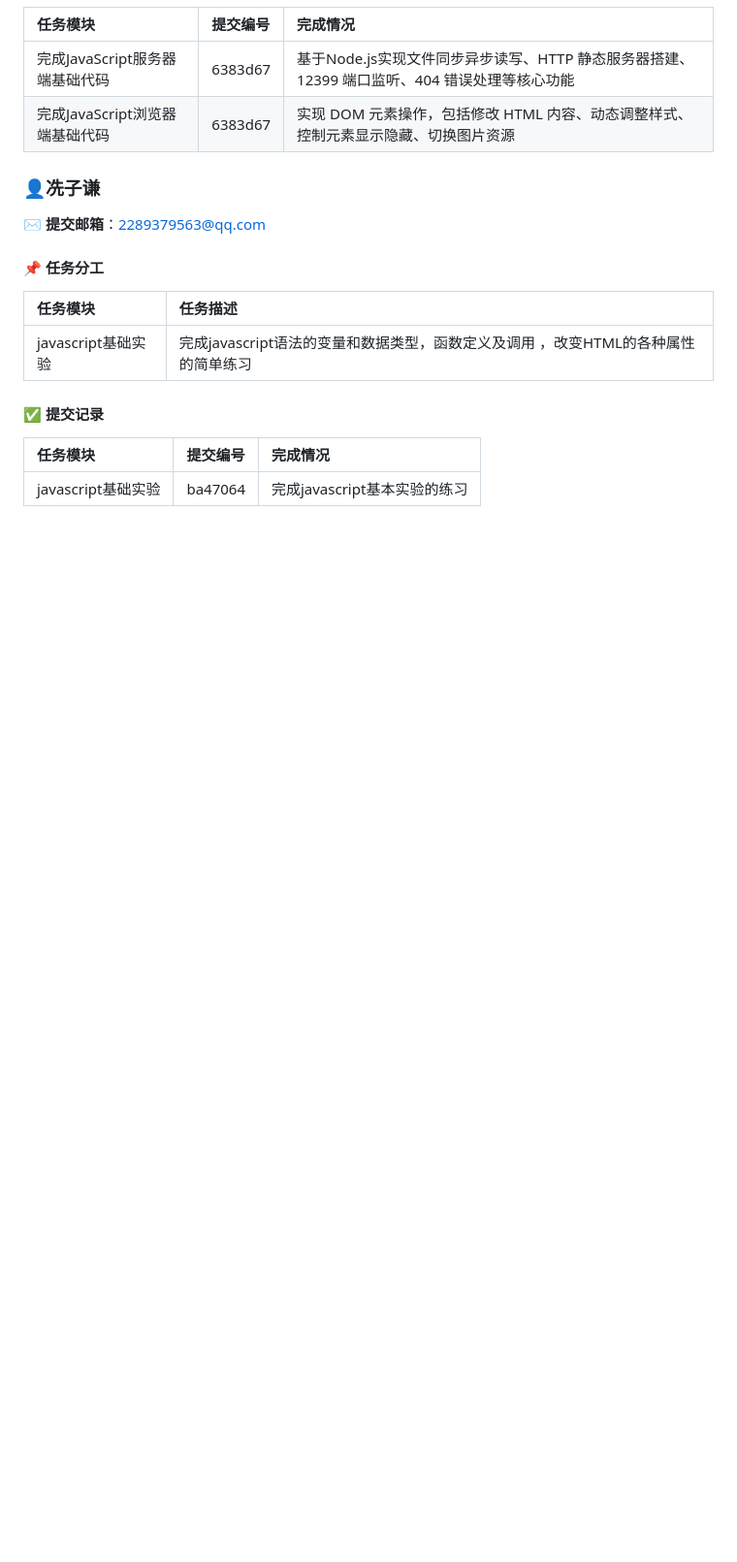
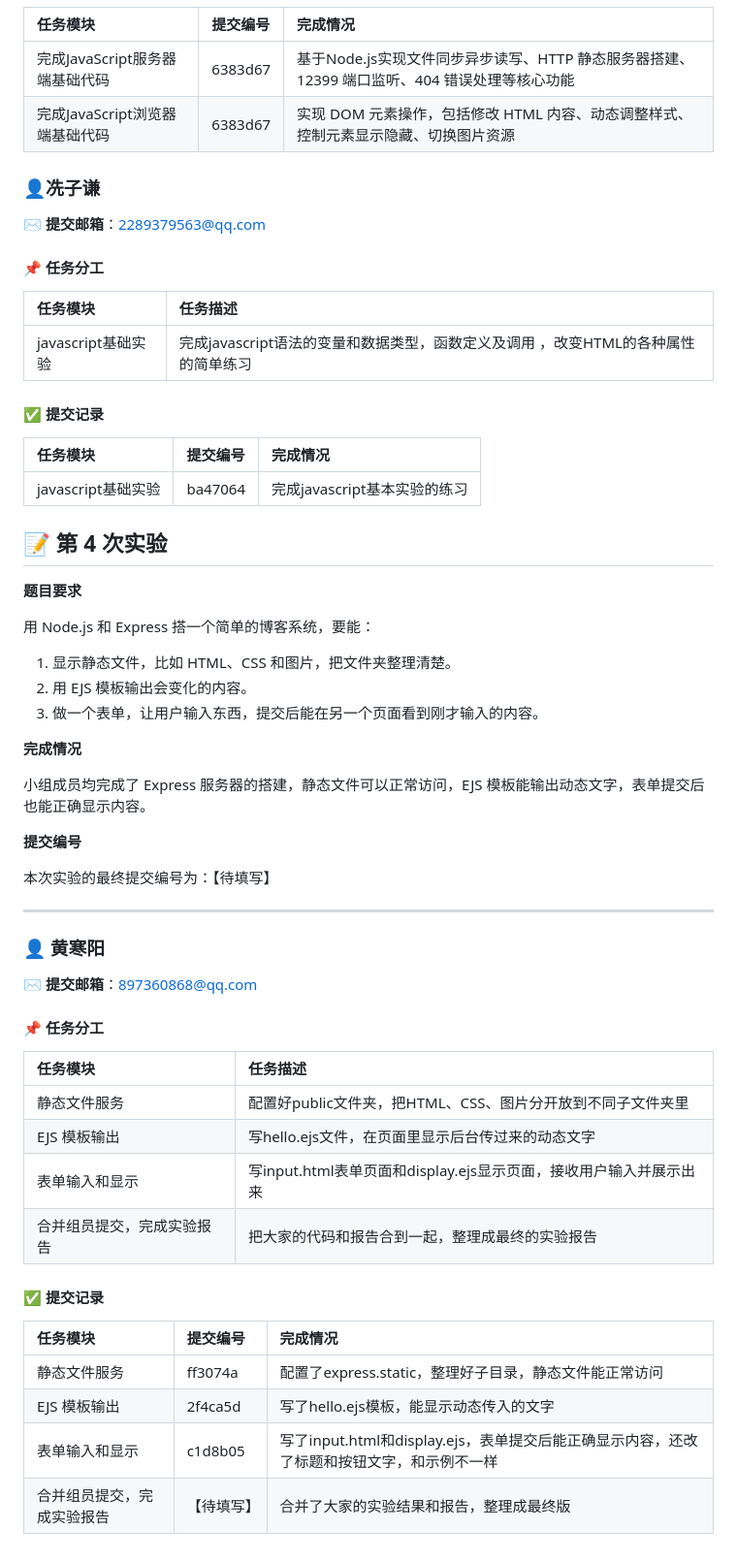
Before and after one commit to hhy1221/travel-diary, a Markdown page: REPORT.md, the part around the change. Shown at 97% size. Rendered like a GitHub page; blank space fills up the shorter version.

Commit message:
黄寒阳提交第四次实验报告

```diff
--- a/REPORT.md
+++ b/REPORT.md
@@ -201,3 +201,45 @@
 | 任务模块 | 提交编号 | 完成情况 |
 | :--- | :--- | :--- |
 | javascript基础实验 | ba47064|完成javascript基本实验的练习 |
+
+
+## 📝 第 4 次实验
+
+**题目要求**
+
+用 Node.js 和 Express 搭一个简单的博客系统，要能：
+1. 显示静态文件，比如 HTML、CSS 和图片，把文件夹整理清楚。
+2. 用 EJS 模板输出会变化的内容。
+3. 做一个表单，让用户输入东西，提交后能在另一个页面看到刚才输入的内容。
+
+**完成情况**
+
+小组成员均完成了 Express 服务器的搭建，静态文件可以正常访问，EJS 模板能输出动态文字，表单提交后也能正确显示内容。
+
+**提交编号**
+
+本次实验的最终提交编号为：【待填写】
+
+---
+
+### 👤 黄寒阳
+
+**✉️ 提交邮箱**：897360868@qq.com
+
+#### 📌 任务分工
+
+| 任务模块 | 任务描述 |
+| :--- | :--- |
+| 静态文件服务 | 配置好public文件夹，把HTML、CSS、图片分开放到不同子文件夹里 |
+| EJS 模板输出 | 写hello.ejs文件，在页面里显示后台传过来的动态文字 |
+| 表单输入和显示 | 写input.html表单页面和display.ejs显示页面，接收用户输入并展示出来 |
+| 合并组员提交，完成实验报告 | 把大家的代码和报告合到一起，整理成最终的实验报告 |
+
+#### ✅ 提交记录
+
+| 任务模块 | 提交编号 | 完成情况 |
+| :--- | :--- | :--- |
+| 静态文件服务 | ff3074a | 配置了express.static，整理好子目录，静态文件能正常访问 |
+| EJS 模板输出 | 2f4ca5d | 写了hello.ejs模板，能显示动态传入的文字 |
+| 表单输入和显示 | c1d8b05 | 写了input.html和display.ejs，表单提交后能正确显示内容，还改了标题和按钮文字，和示例不一样 |
+| 合并组员提交，完成实验报告 | 【待填写】 | 合并了大家的实验结果和报告，整理成最终版 |
```
